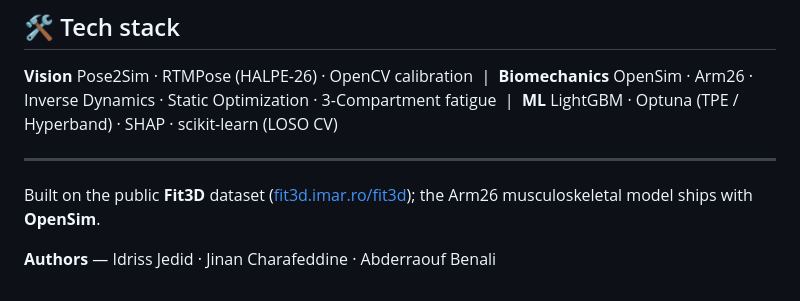
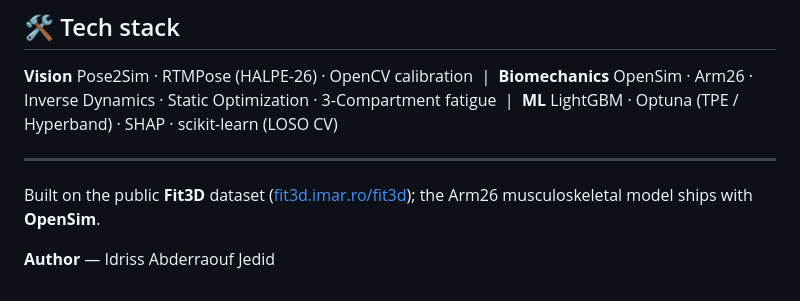
Before and after one commit to Idriss-jedid/Vision-Based-Optical-Simulation-for-Muscle-Fatigue-and-Biomechanical-Variable-Prediction, a Markdown page: README.md, the part around the change. Rendered like a GitHub page.

```diff
--- a/README.md
+++ b/README.md
@@ -234,4 +234,4 @@ per-subject outputs kept out to keep the repository lean.
 Built on the public **Fit3D** dataset ([fit3d.imar.ro/fit3d](https://fit3d.imar.ro/fit3d)); the Arm26
 musculoskeletal model ships with **OpenSim**.
 
-**Authors** — Idriss Jedid · Jinan Charafeddine · Abderraouf Benali
+**Author** — Idriss Abderraouf Jedid
```
